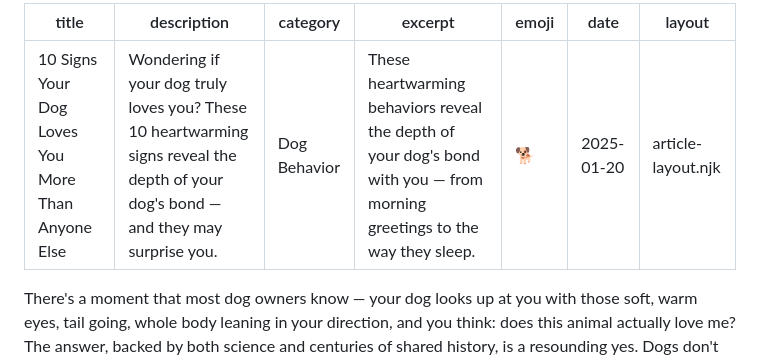
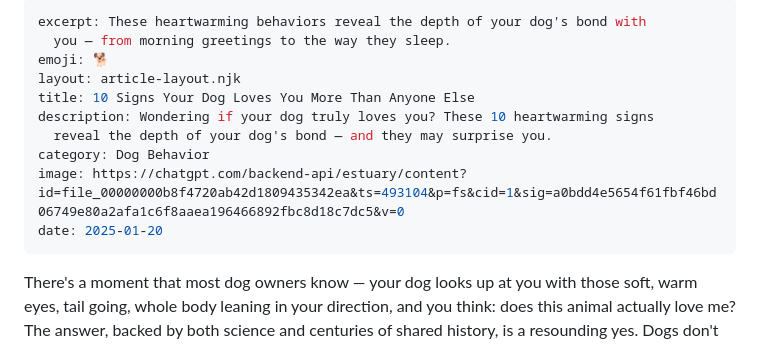
Before and after one commit to papalina1/animalsworld, a Markdown page: src/articles/10-signs-your-dog-loves-you.md, the part around the change. GitHub-like rendering.

Commit message:
Update Articles “10-signs-your-dog-loves-you”

```diff
--- a/src/articles/10-signs-your-dog-loves-you.md
+++ b/src/articles/10-signs-your-dog-loves-you.md
@@ -1,11 +1,14 @@
 ---
-title: "10 Signs Your Dog Loves You More Than Anyone Else"
-description: "Wondering if your dog truly loves you? These 10 heartwarming signs reveal the depth of your dog's bond — and they may surprise you."
-category: "Dog Behavior"
-excerpt: "These heartwarming behaviors reveal the depth of your dog's bond with you — from morning greetings to the way they sleep."
-emoji: "🐕"
+excerpt: These heartwarming behaviors reveal the depth of your dog's bond with
+  you — from morning greetings to the way they sleep.
+emoji: 🐕
+layout: article-layout.njk
+title: 10 Signs Your Dog Loves You More Than Anyone Else
+description: Wondering if your dog truly loves you? These 10 heartwarming signs
+  reveal the depth of your dog's bond — and they may surprise you.
+category: Dog Behavior
+image: https://chatgpt.com/backend-api/estuary/content?id=file_00000000b8f4720ab42d1809435342ea&ts=493104&p=fs&cid=1&sig=a0bdd4e5654f61fbf46bd06749e80a2afa1c6f8aaea196466892fbc8d18c7dc5&v=0
 date: 2025-01-20
-layout: article-layout.njk
 ---
 
 There's a moment that most dog owners know — your dog looks up at you with those soft, warm eyes, tail going, whole body leaning in your direction, and you think: does this animal actually love me? The answer, backed by both science and centuries of shared history, is a resounding yes. Dogs don't say "I love you" in words. They say it in behavior — in small daily gestures that are easy to overlook if you don't know what you're looking for.
```
